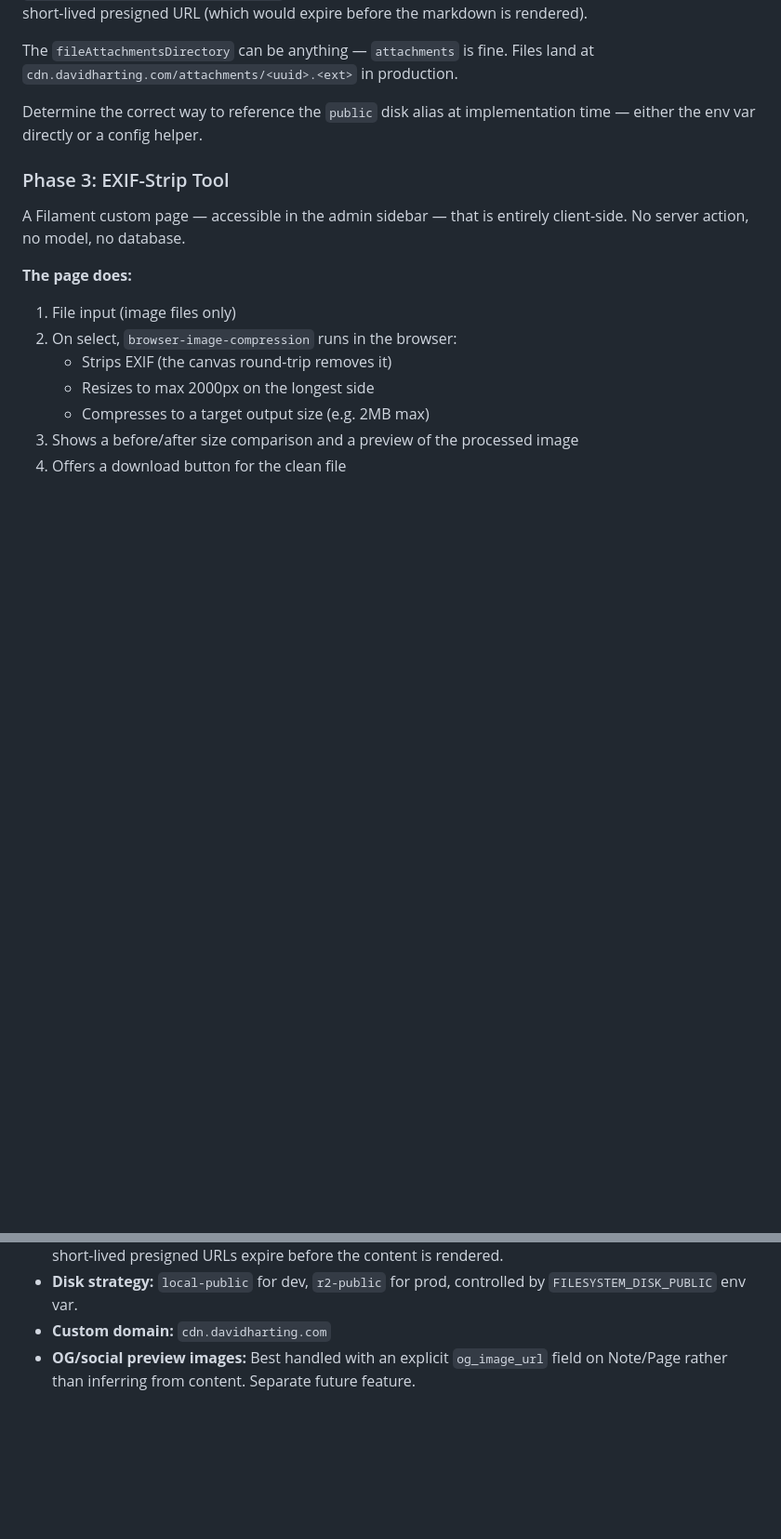
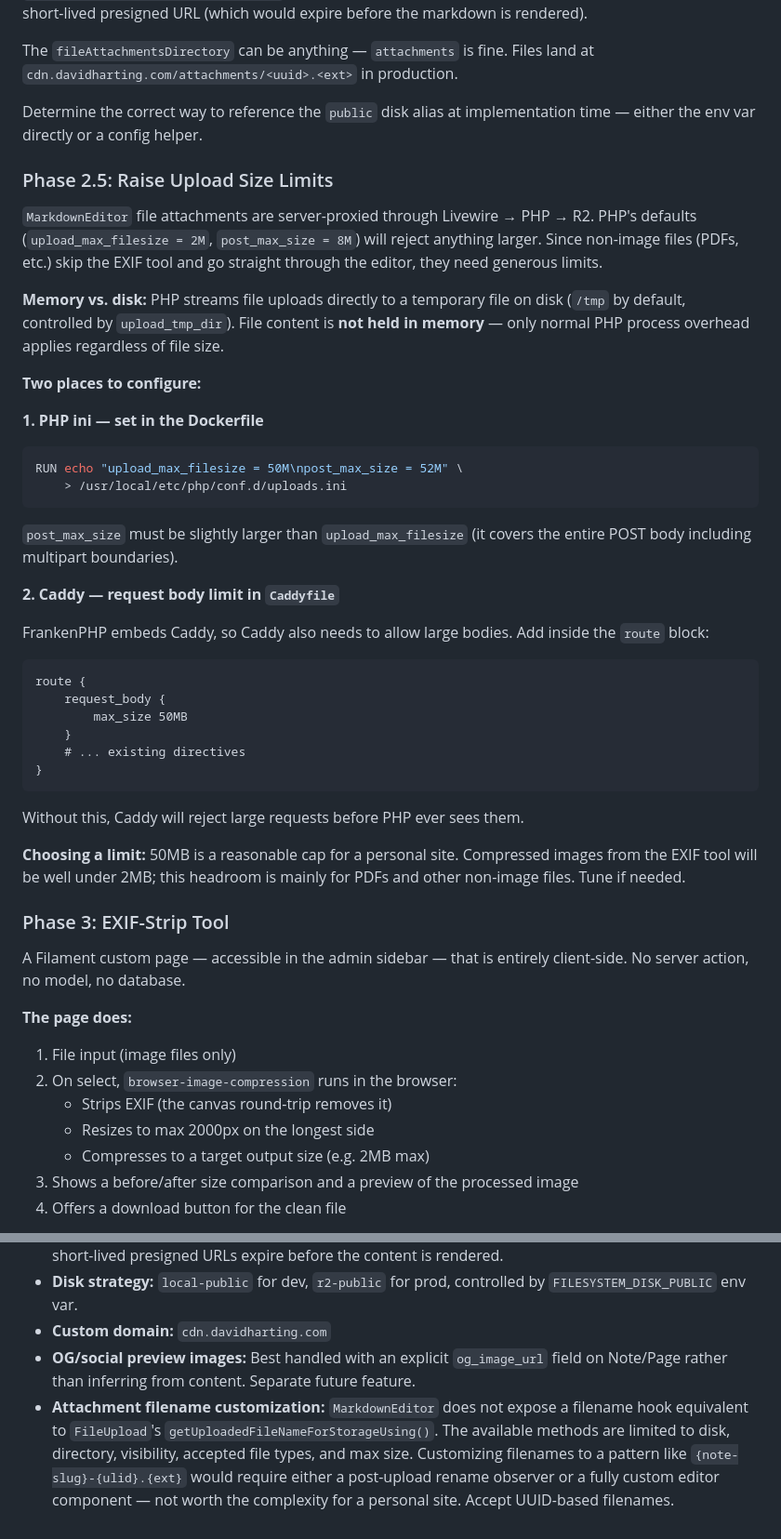
Before and after one commit to davidharting/davidharting.com, a Markdown page: docs/projects/laravel-media-library-and-public-bucket.md, 2 parts joined by grey strips. Shown at 93% size. Rendered like a GitHub page; blank space fills up the shorter version.

Commit message:
docs: add upload size limits and filename customization notes
Documents two implementation considerations for MarkdownEditor file
attachments:

1. PHP upload size limits (upload_max_filesize, post_max_size) and
   Caddy's request_body max_size both need to be raised to support
   larger files (PDFs etc.). Added Phase 2.5 with concrete config
   snippets for the Dockerfile and Caddyfile. Clarifies that PHP
   streams uploads to a temp file on disk — not held in memory.

2. MarkdownEditor does not support filename customization (no
   getUploadedFileNameForStorageUsing equivalent). Workarounds are
   not worth the complexity; accept UUID-based filenames.

https://claude.ai/code/session_01BF6pUGA1DQ3Q2t2AUW4Dsr

````diff
--- a/docs/projects/laravel-media-library-and-public-bucket.md
+++ b/docs/projects/laravel-media-library-and-public-bucket.md
@@ -74,6 +74,40 @@ The `fileAttachmentsDirectory` can be anything — `attachments` is fine. Files
 
 Determine the correct way to reference the `public` disk alias at implementation time — either the env var directly or a config helper.
 
+### Phase 2.5: Raise Upload Size Limits
+
+`MarkdownEditor` file attachments are server-proxied through Livewire → PHP → R2. PHP's defaults (`upload_max_filesize = 2M`, `post_max_size = 8M`) will reject anything larger. Since non-image files (PDFs, etc.) skip the EXIF tool and go straight through the editor, they need generous limits.
+
+**Memory vs. disk:** PHP streams file uploads directly to a temporary file on disk (`/tmp` by default, controlled by `upload_tmp_dir`). File content is **not held in memory** — only normal PHP process overhead applies regardless of file size.
+
+**Two places to configure:**
+
+**1. PHP ini — set in the Dockerfile**
+
+```dockerfile
+RUN echo "upload_max_filesize = 50M\npost_max_size = 52M" \
+    > /usr/local/etc/php/conf.d/uploads.ini
+```
+
+`post_max_size` must be slightly larger than `upload_max_filesize` (it covers the entire POST body including multipart boundaries).
+
+**2. Caddy — request body limit in `Caddyfile`**
+
+FrankenPHP embeds Caddy, so Caddy also needs to allow large bodies. Add inside the `route` block:
+
+```
+route {
+    request_body {
+        max_size 50MB
+    }
+    # ... existing directives
+}
+```
+
+Without this, Caddy will reject large requests before PHP ever sees them.
+
+**Choosing a limit:** 50MB is a reasonable cap for a personal site. Compressed images from the EXIF tool will be well under 2MB; this headroom is mainly for PDFs and other non-image files. Tune if needed.
+
 ### Phase 3: EXIF-Strip Tool
 
 A Filament custom page — accessible in the admin sidebar — that is entirely client-side. No server action, no model, no database.
@@ -142,3 +178,4 @@ If any new env vars are added during implementation, add them to `.env.example`
 - **Disk strategy:** `local-public` for dev, `r2-public` for prod, controlled by `FILESYSTEM_DISK_PUBLIC` env var.
 - **Custom domain:** `cdn.davidharting.com`
 - **OG/social preview images:** Best handled with an explicit `og_image_url` field on Note/Page rather than inferring from content. Separate future feature.
+- **Attachment filename customization:** `MarkdownEditor` does not expose a filename hook equivalent to `FileUpload`'s `getUploadedFileNameForStorageUsing()`. The available methods are limited to disk, directory, visibility, accepted file types, and max size. Customizing filenames to a pattern like `{note-slug}-{ulid}.{ext}` would require either a post-upload rename observer or a fully custom editor component — not worth the complexity for a personal site. Accept UUID-based filenames.
````
Also changed, not shown: other parts of docs/projects/laravel-media-library-and-public-bucket.md (+6 -4 lines).
